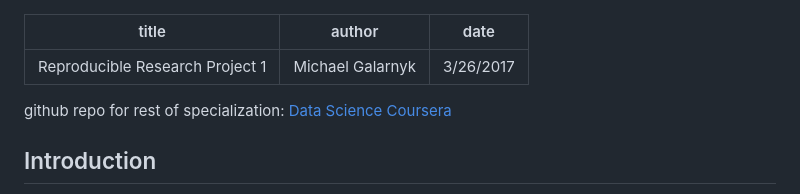
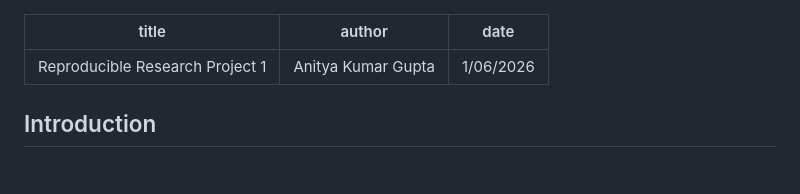
Before and after one commit to anityagupta2030/Activity-Monitoring-Data, a Markdown page: Anitya Monitoring.md, the part around the change. Rendered like a GitHub page; blank space fills up the shorter version.

```diff
--- a/Anitya Monitoring.md
+++ b/Anitya Monitoring.md
@@ -1,10 +1,8 @@
 ---
 title: "Reproducible Research Project 1"
-author: "Michael Galarnyk"
-date: "3/26/2017"
+author: "Anitya Kumar Gupta"
+date: "1/06/2026"
 ---
-
-github repo for rest of specialization: [Data Science Coursera](https://github.com/mGalarnyk/datasciencecoursera)
 
 Introduction
 ------------
```
